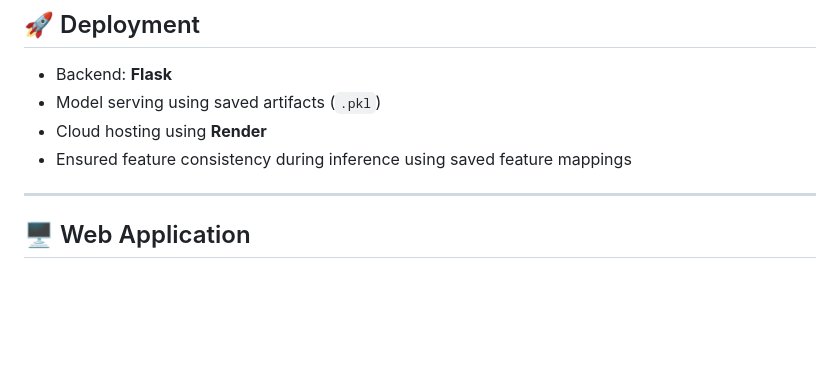
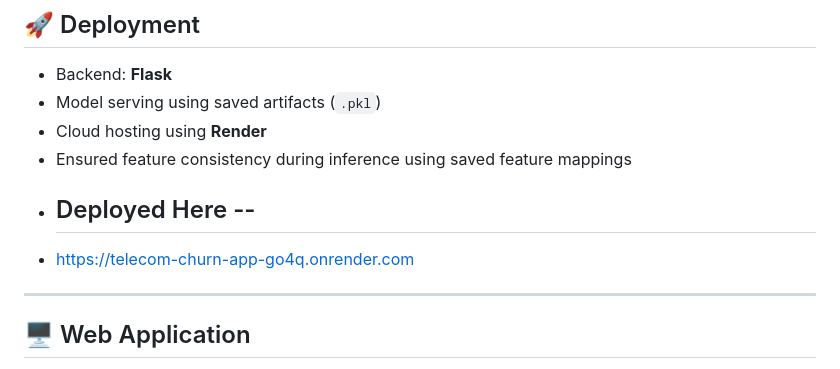
Before and after one commit to Anish02092003/Telecom-Churn-App, a Markdown page: README.md, the part around the change. GitHub-like rendering; blank space fills up the shorter version.

```diff
--- a/README.md
+++ b/README.md
@@ -75,6 +75,8 @@ telecom-churn/
 - Model serving using saved artifacts (`.pkl`)
 - Cloud hosting using **Render**
 - Ensured feature consistency during inference using saved feature mappings
+- ## Deployed Here --
+-  https://telecom-churn-app-go4q.onrender.com
 
 ---
 
```
